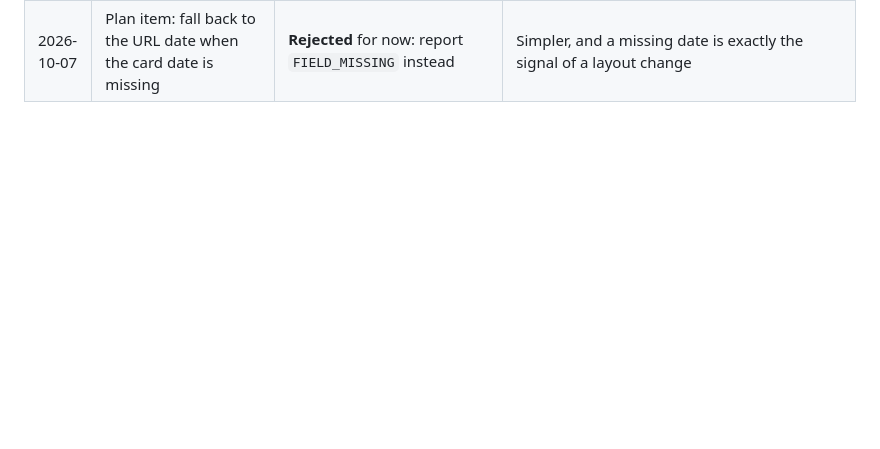
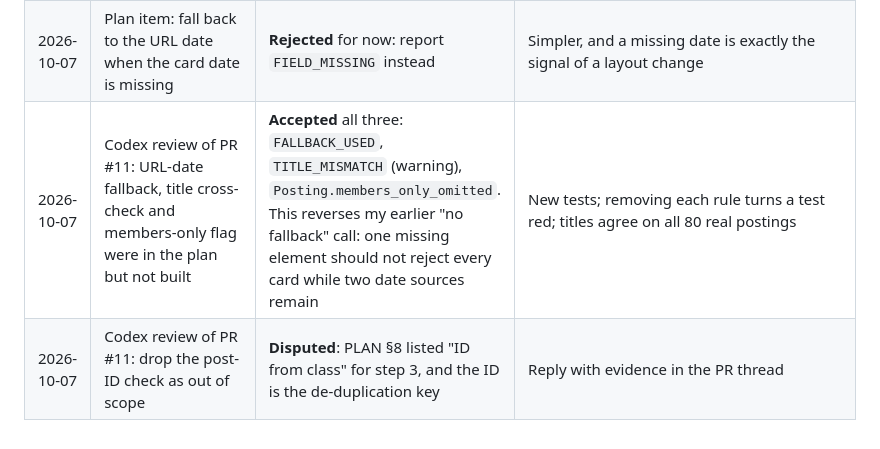
Before and after one commit to ParhamBeik/job-posting-collector, a Markdown page: docs/AI_NOTES.md, the part around the change. GitHub-like rendering; blank space fills up the shorter version.

Commit message:
Docs: plan and AI log after the PR #11 review
Refs #3

Co-Authored-By: Claude Opus 5.5 <noreply@anthropic.com>

```diff
--- a/docs/AI_NOTES.md
+++ b/docs/AI_NOTES.md
@@ -19,3 +19,5 @@ Tools: Claude Code (writes plan, code and tests), Codex GitHub review (second re
 | 2026-10-07 | First firewall check: "page mentions captcha or bitninja" | **Changed.** Every real page loads a reCAPTCHA script, so a redesign would have been misreported as "blocked". Now only pages without the site's frame whose visible text mentions a browser check | A real posting page checked as a listing returned `BLOCKED_CHALLENGE`; new tests on real pages |
 | 2026-10-07 | Parser safety rules | **Mutation-tested.** 3 of 10 deliberate breakages survived at first; two were missing tests (added), one is a redundant second layer (bs4 already skips script text), kept on purpose | Re-ran the breakages: all covered rules now turn a test red |
 | 2026-10-07 | Plan item: fall back to the URL date when the card date is missing | **Rejected** for now: report `FIELD_MISSING` instead | Simpler, and a missing date is exactly the signal of a layout change |
+| 2026-10-07 | Codex review of PR #11: URL-date fallback, title cross-check and members-only flag were in the plan but not built | **Accepted** all three: `FALLBACK_USED`, `TITLE_MISMATCH` (warning), `Posting.members_only_omitted`. This reverses my earlier "no fallback" call: one missing element should not reject every card while two date sources remain | New tests; removing each rule turns a test red; titles agree on all 80 real postings |
+| 2026-10-07 | Codex review of PR #11: drop the post-ID check as out of scope | **Disputed**: PLAN §8 listed "ID from class" for step 3, and the ID is the de-duplication key | Reply with evidence in the PR thread |
```
Also changed, not shown: PLAN.md (+8 -4 lines).
